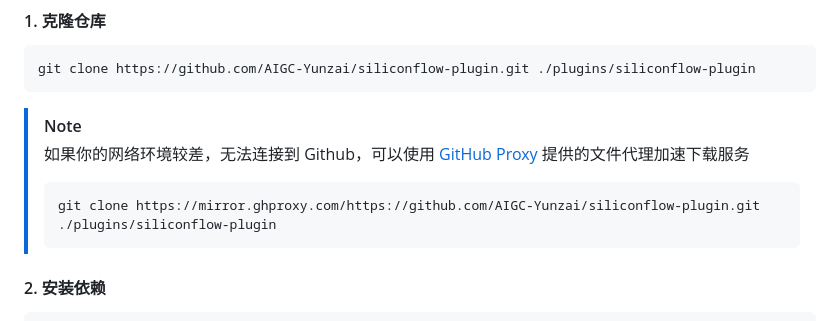
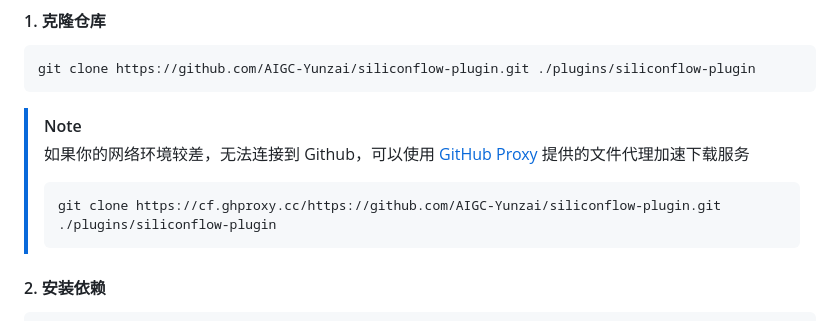
Before and after one commit to AIGC-Yunzai/siliconflow-plugin, a Markdown page: README.md, the part around one of its changes. Drawn GitHub-style.

````diff
--- a/README.md
+++ b/README.md
@@ -25,6 +25,6 @@ git clone https://github.com/AIGC-Yunzai/siliconflow-plugin.git ./plugins/silico
 >
 > ```
-> git clone https://mirror.ghproxy.com/https://github.com/AIGC-Yunzai/siliconflow-plugin.git ./plugins/siliconflow-plugin
+> git clone https://cf.ghproxy.cc/https://github.com/AIGC-Yunzai/siliconflow-plugin.git ./plugins/siliconflow-plugin
 > ```
 
 #### 2. 安装依赖
````
Also changed, not shown: other parts of README.md (+1 -1 lines).
